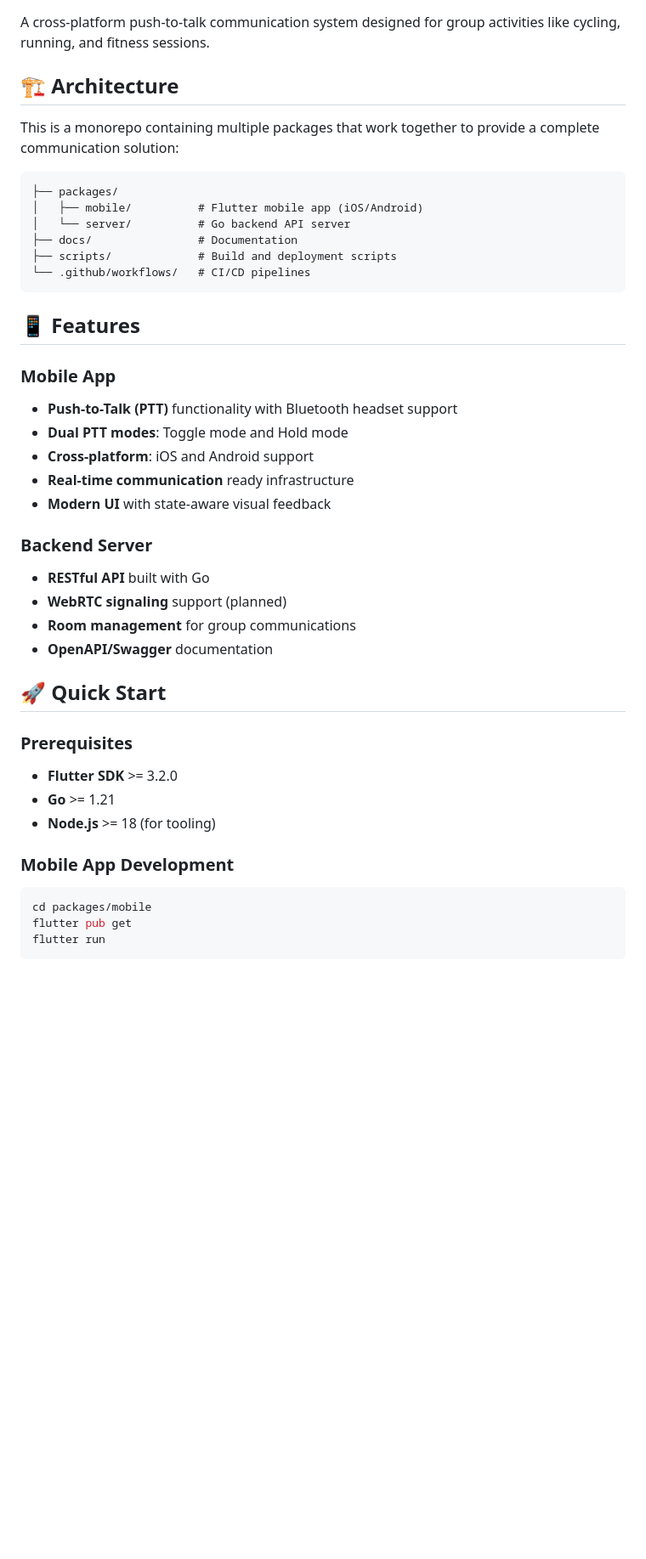
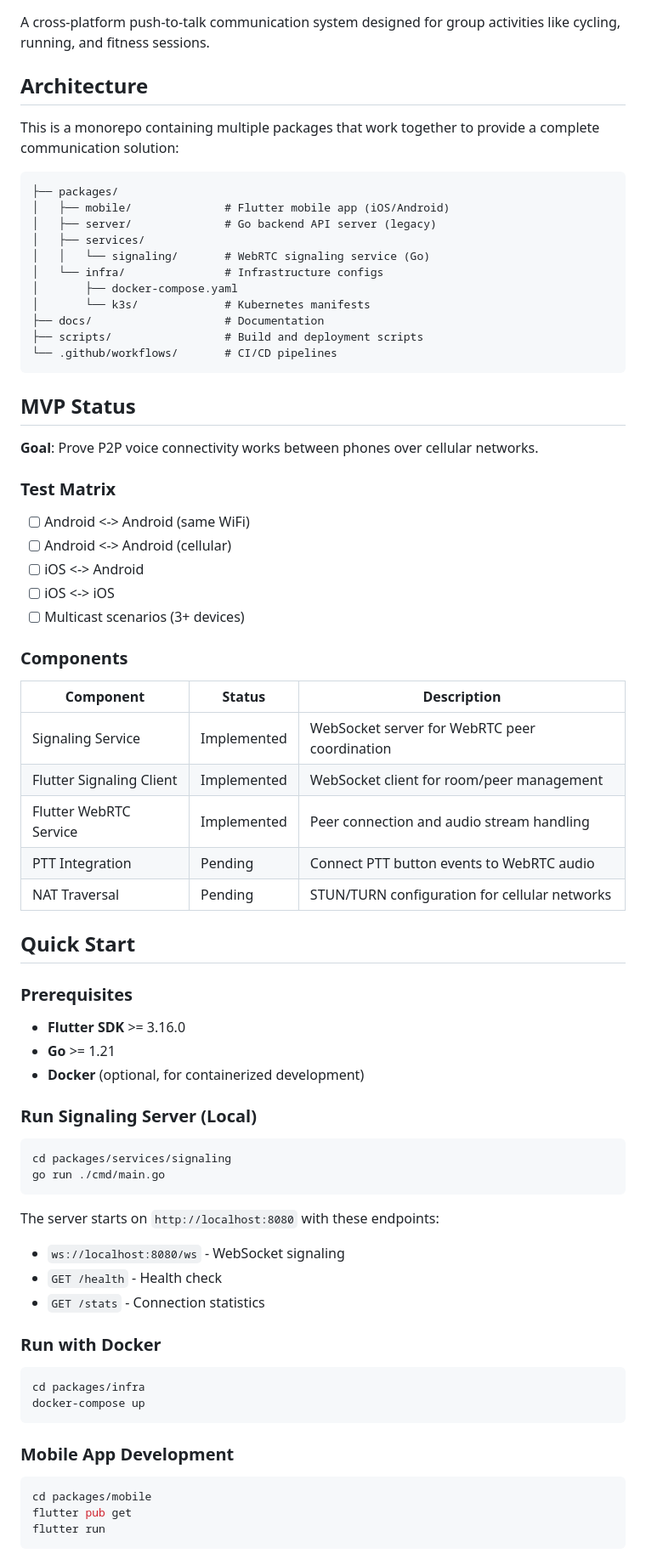
Before and after one commit to romdj/PelotonCommunicator, a Markdown page: README.md, the part around one of its changes. Shown at 85% size. Rendered like a GitHub page; blank space fills up the shorter version.

````diff
--- a/README.md
+++ b/README.md
@@ -2,42 +2,73 @@
 
 A cross-platform push-to-talk communication system designed for group activities like cycling, running, and fitness sessions.
 
-## 🏗️ Architecture
+## Architecture
 
 This is a monorepo containing multiple packages that work together to provide a complete communication solution:
 
 ```
 ├── packages/
-│   ├── mobile/          # Flutter mobile app (iOS/Android)
-│   └── server/          # Go backend API server
-├── docs/                # Documentation
-├── scripts/             # Build and deployment scripts
-└── .github/workflows/   # CI/CD pipelines
+│   ├── mobile/              # Flutter mobile app (iOS/Android)
+│   ├── server/              # Go backend API server (legacy)
+│   ├── services/
+│   │   └── signaling/       # WebRTC signaling service (Go)
+│   └── infra/               # Infrastructure configs
+│       ├── docker-compose.yaml
+│       └── k3s/             # Kubernetes manifests
+├── docs/                    # Documentation
+├── scripts/                 # Build and deployment scripts
+└── .github/workflows/       # CI/CD pipelines
 ```
 
-## 📱 Features
+## MVP Status
 
-### Mobile App
-- **Push-to-Talk (PTT)** functionality with Bluetooth headset support
-- **Dual PTT modes**: Toggle mode and Hold mode
-- **Cross-platform**: iOS and Android support
-- **Real-time communication** ready infrastructure
-- **Modern UI** with state-aware visual feedback
+**Goal**: Prove P2P voice connectivity works between phones over cellular networks.
 
-### Backend Server
-- **RESTful API** built with Go
-- **WebRTC signaling** support (planned)
-- **Room management** for group communications
-- **OpenAPI/Swagger** documentation
+### Test Matrix
+- [ ] Android <-> Android (same WiFi)
+- [ ] Android <-> Android (cellular)
+- [ ] iOS <-> Android
+- [ ] iOS <-> iOS
+- [ ] Multicast scenarios (3+ devices)
 
-## 🚀 Quick Start
+### Components
+
+| Component | Status | Description |
+|-----------|--------|-------------|
+| Signaling Service | Implemented | WebSocket server for WebRTC peer coordination |
+| Flutter Signaling Client | Implemented | WebSocket client for room/peer management |
+| Flutter WebRTC Service | Implemented | Peer connection and audio stream handling |
+| PTT Integration | Pending | Connect PTT button events to WebRTC audio |
+| NAT Traversal | Pending | STUN/TURN configuration for cellular networks |
+
+## Quick Start
 
 ### Prerequisites
-- **Flutter SDK** >= 3.2.0
+- **Flutter SDK** >= 3.16.0
 - **Go** >= 1.21
-- **Node.js** >= 18 (for tooling)
+- **Docker** (optional, for containerized development)
+
+### Run Signaling Server (Local)
+
+```bash
+cd packages/services/signaling
+go run ./cmd/main.go
+```
+
+The server starts on `http://localhost:8080` with these endpoints:
+- `ws://localhost:8080/ws` - WebSocket signaling
+- `GET /health` - Health check
+- `GET /stats` - Connection statistics
+
+### Run with Docker
+
+```bash
+cd packages/infra
+docker-compose up
+```
 
 ### Mobile App Development
+
 ```bash
 cd packages/mobile
 flutter pub get
````
Also changed, not shown: other parts of README.md (+136 -49 lines).
